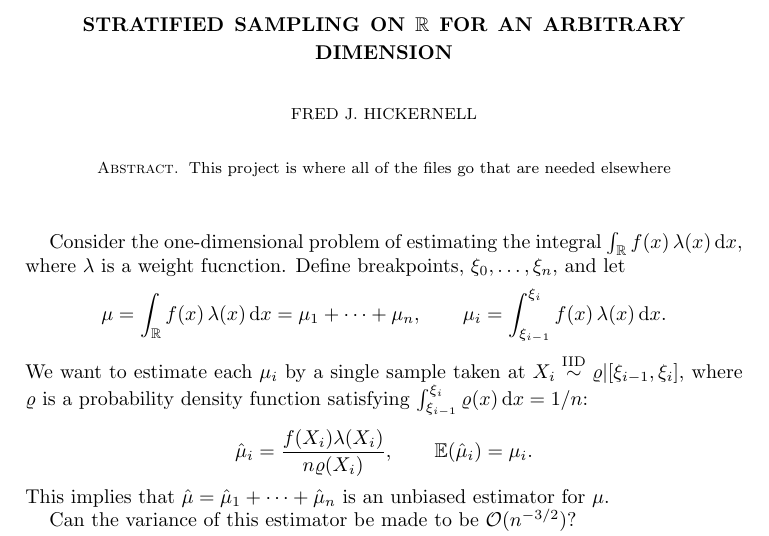
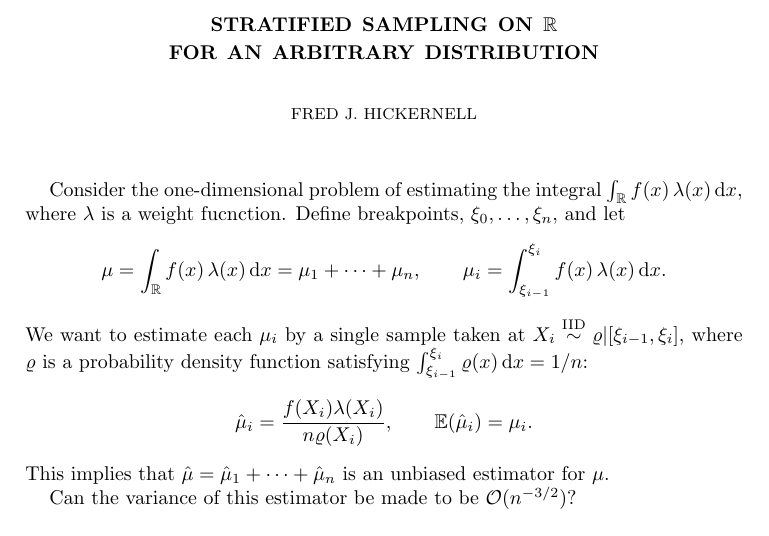
Before and after one commit to fjhickernell/One-D-Stratified-Sampling, a LaTeX paper (main.tex): part of page 1 of 2, cut so that both start at the same text. Compiled offline with pdfLaTeX.

Commit message:
Updates from Overleaf

```diff
--- a/main.tex
+++ b/main.tex
@@ -16,10 +16,8 @@
 
 
 \begin{document}
-\title{Stratified Sampling on $\reals$ for an Arbitrary Dimension}
+\title{Stratified Sampling on $\reals$ \\ for an Arbitrary Distribution}
 \author{Fred J. Hickernell}
-\begin{abstract}This project is where all of the files go that are needed elsewhere
-\end{abstract}
 
 \maketitle
 
```
